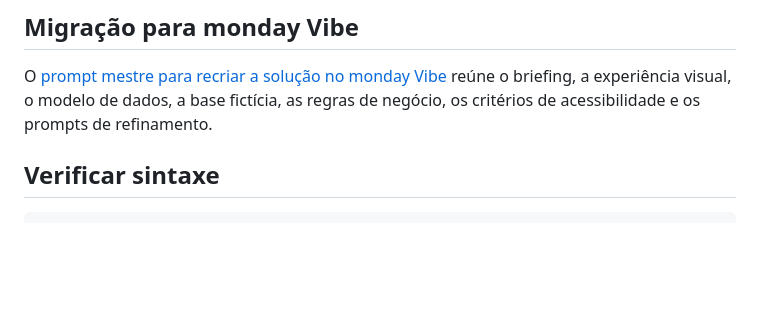
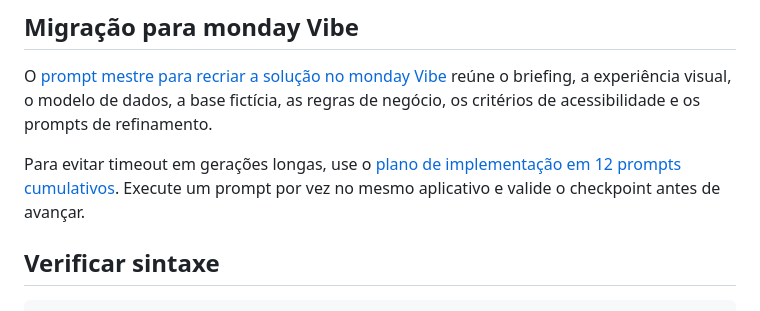
Before and after one commit to lucasbuzatoalest/cbf-operacoes-monday-demo, a Markdown page: README.md, the part around the change. Rendered like a GitHub page; blank space fills up the shorter version.

Commit message:
Divide implementação do Monday Vibe em etapas

```diff
--- a/README.md
+++ b/README.md
@@ -23,6 +23,8 @@ Abra `http://localhost:3000`. O servidor usa apenas APIs nativas do Node.js e n
 ## Migração para monday Vibe
 
 O [prompt mestre para recriar a solução no monday Vibe](docs/MONDAY_VIBE_PROMPT.md) reúne o briefing, a experiência visual, o modelo de dados, a base fictícia, as regras de negócio, os critérios de acessibilidade e os prompts de refinamento.
+
+Para evitar timeout em gerações longas, use o [plano de implementação em 12 prompts cumulativos](docs/MONDAY_VIBE_IMPLEMENTATION_PLAN.md). Execute um prompt por vez no mesmo aplicativo e valide o checkpoint antes de avançar.
 
 ## Verificar sintaxe
 
```
Also changed, not shown: docs/MONDAY_VIBE_IMPLEMENTATION_PLAN.md (added, +351 -0 lines).
